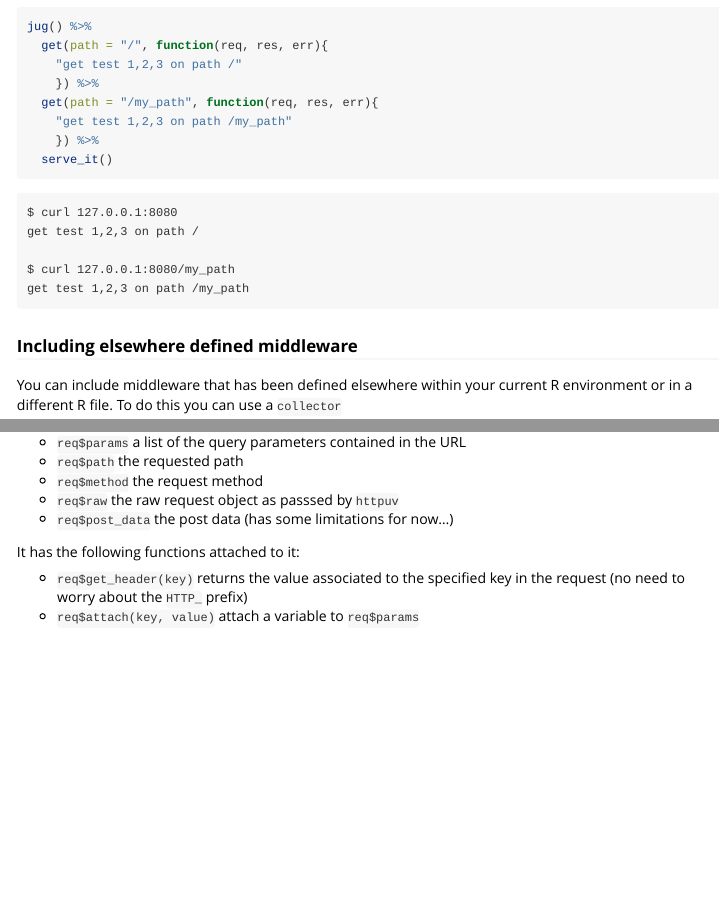
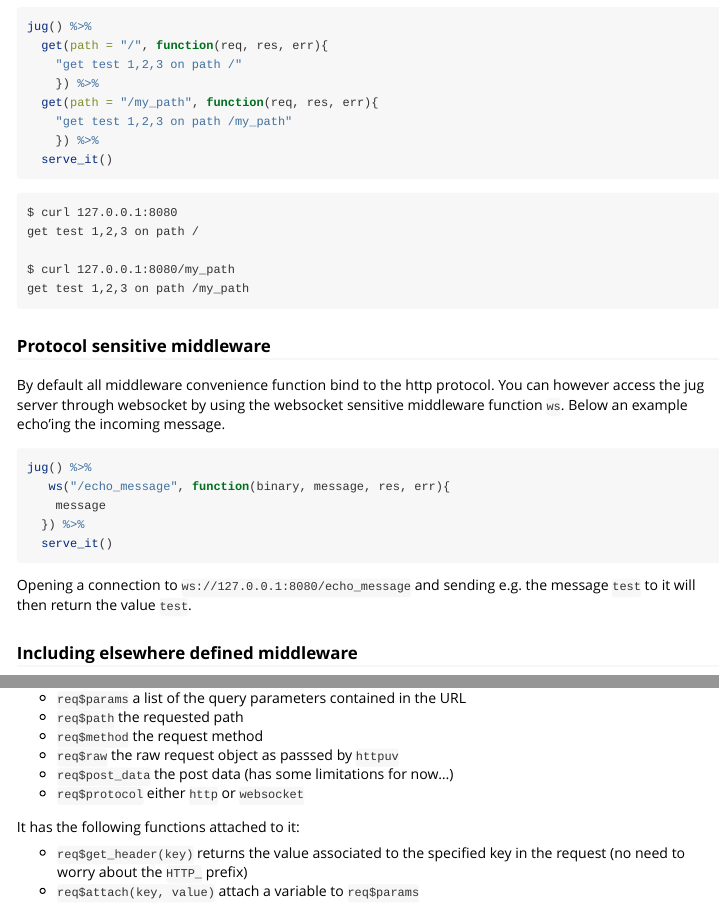
Before and after one commit to bart6114/jug, an R Markdown document (vignettes/jug.Rmd): the page in a window 1100 px wide, from 2410 px down, and a second part further down, joined at a grey line. Rendered offline with R 4.5, knitr and Pandoc, with nearby package versions; some code elsewhere in the file could not run offline.

Commit message:
vignette websocket

````diff
--- a/vignettes/jug.Rmd
+++ b/vignettes/jug.Rmd
@@ -139,6 +139,20 @@ $ curl 127.0.0.1:8080/my_path
 get test 1,2,3 on path /my_path
 ```
 
+### Protocol sensitive middleware
+
+By default all middleware convenience function bind to the http protocol. You can however access the jug server through websocket by using the websocket sensitive middleware function ```ws```. Below an example echo'ing the incoming message.
+
+```{r, eval=FALSE}
+jug() %>%
+   ws("/echo_message", function(binary, message, res, err){
+    message
+  }) %>%
+  serve_it()
+```
+
+Opening a connection to ```ws://127.0.0.1:8080/echo_message``` and sending e.g. the message ```test``` to it will then return the value ```test```.
+
 ### Including elsewhere defined middleware
 
 You can include middleware that has been defined elsewhere within your current R environment or in a different R file. To do this you can use a ```collector```
@@ -250,6 +264,7 @@
 - ```req$method``` the request method
 - ```req$raw``` the raw request object as passsed by ```httpuv```
 - ```req$post_data``` the post data (has some limitations for now...)
+- ```req$protocol``` either ```http``` or ```websocket```
 
 It has the following functions attached to it:
 
````
Also changed, not shown: 6 other files.
